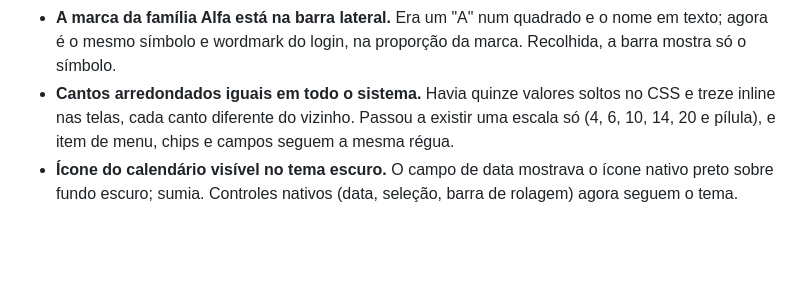
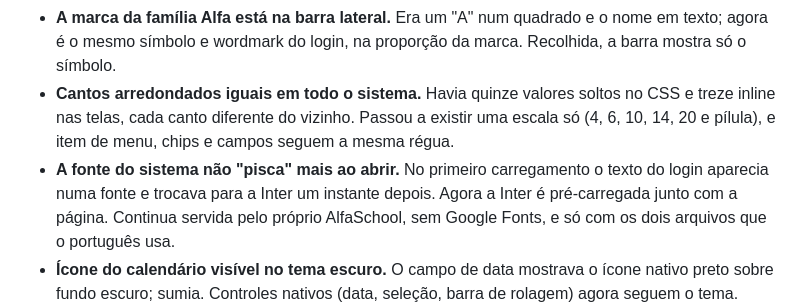
Before and after one commit to rossini06/AlfaSchool, a Markdown page: CHANGELOG.md, the part around the change. Drawn GitHub-style; blank space fills up the shorter version.

Commit message:
docs: CHANGELOG — preload da fonte
Co-Authored-By: Claude Fable 5.1 <noreply@anthropic.com>

```diff
--- a/CHANGELOG.md
+++ b/CHANGELOG.md
@@ -23,6 +23,7 @@ do repositório.
 - **Perfis e Permissões ficou legível.** O título era maior que o de todas as outras telas; os cards diziam "23 permissões" sem referência; o Super Admin aparecia com o nome técnico e "0 permissões" ao lado de "acesso total". Agora cada perfil tem ícone, medidor "23 de 46" e o botão no rodapé; o Super Admin diz "Acesso total". No modal, as áreas ficam em duas colunas com contador "2/2", borda destacada quando a área está toda marcada, e o rodapé com "45 de 46 marcadas" ao lado de Cancelar e Salvar.
 - **A marca da família Alfa está na barra lateral.** Era um "A" num quadrado e o nome em texto; agora é o mesmo símbolo e wordmark do login, na proporção da marca. Recolhida, a barra mostra só o símbolo.
 - **Cantos arredondados iguais em todo o sistema.** Havia quinze valores soltos no CSS e treze inline nas telas, cada canto diferente do vizinho. Passou a existir uma escala só (4, 6, 10, 14, 20 e pílula), e item de menu, chips e campos seguem a mesma régua.
+- **A fonte do sistema não "pisca" mais ao abrir.** No primeiro carregamento o texto do login aparecia numa fonte e trocava para a Inter um instante depois. Agora a Inter é pré-carregada junto com a página. Continua servida pelo próprio AlfaSchool, sem Google Fonts, e só com os dois arquivos que o português usa.
 - **Ícone do calendário visível no tema escuro.** O campo de data mostrava o ícone nativo preto sobre fundo escuro; sumia. Controles nativos (data, seleção, barra de rolagem) agora seguem o tema.
 - **Tela de "módulo não contratado".** Quem chegar por link a uma tela do Controle de Acesso numa escola que não contratou o módulo vê uma explicação e o que fazer, em vez de uma lista vazia com erros no console.
 
```
